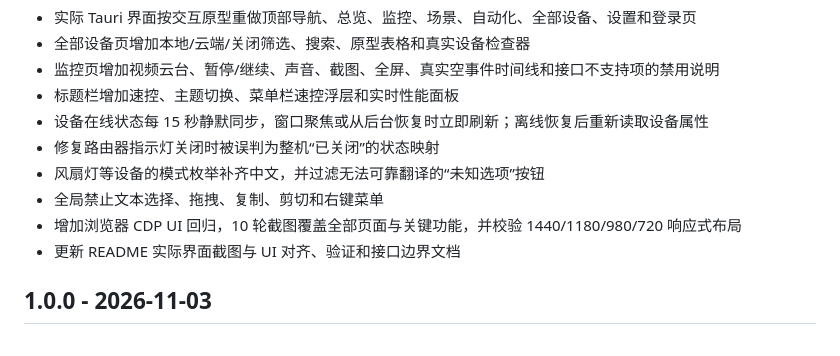
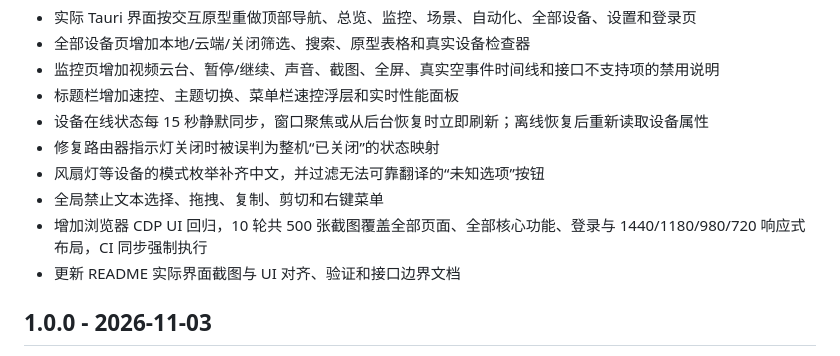
Before and after one commit to Reign9201/mihome-mac, a Markdown page: CHANGELOG.md, the part around the change. GitHub-like rendering.

```diff
--- a/CHANGELOG.md
+++ b/CHANGELOG.md
@@ -10,7 +10,7 @@
 - 修复路由器指示灯关闭时被误判为整机“已关闭”的状态映射
 - 风扇灯等设备的模式枚举补齐中文，并过滤无法可靠翻译的“未知选项”按钮
 - 全局禁止文本选择、拖拽、复制、剪切和右键菜单
-- 增加浏览器 CDP UI 回归，10 轮截图覆盖全部页面与关键功能，并校验 1440/1180/980/720 响应式布局
+- 增加浏览器 CDP UI 回归，10 轮共 500 张截图覆盖全部页面、全部核心功能、登录与 1440/1180/980/720 响应式布局，CI 同步强制执行
 - 更新 README 实际界面截图与 UI 对齐、验证和接口边界文档
 
 ## 1.0.0 - 2026-11-03
```
Also changed, not shown: README.md (+1 -1 lines), docs/08-ui-design-parity.md (+18 -11 lines), docs/assets/ui-regression-pages-1440.png (added), docs/assets/ui-regression-pages-720.png (added).
